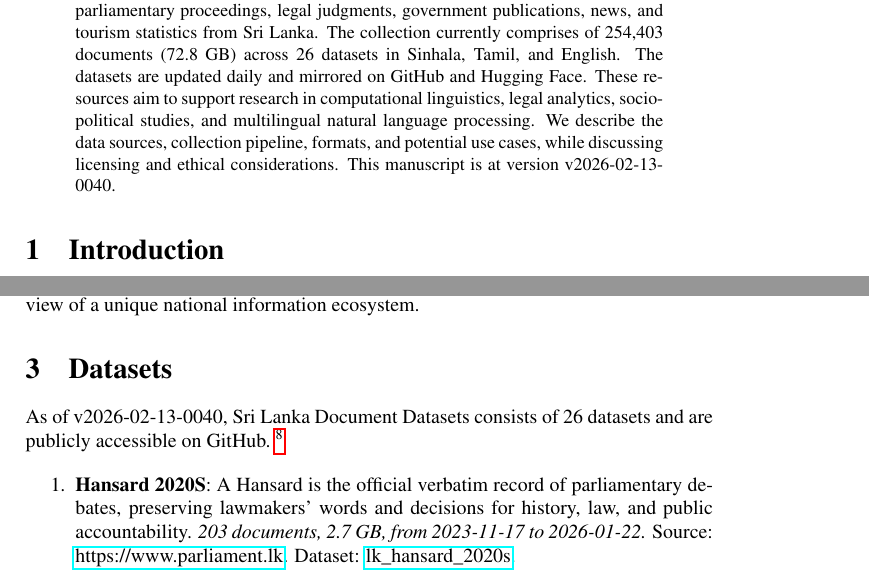
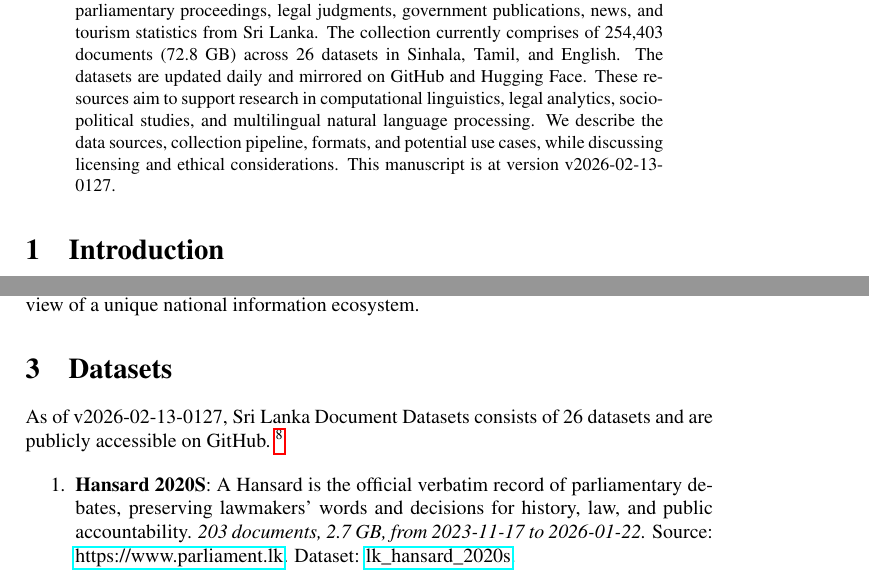
Before and after one commit to nuuuwan/lk_datasets, a LaTeX paper (latex/lk_datasets.tex): two parts of pages 1 and 2 of 7, joined at a grey line, cut so that both start at the same text. Compiled offline with pdfLaTeX; a LaTeX package or settings file that is missing is left out.

Commit message:
🤖 [build.yml] 2026-02-12-1957

```diff
--- a/latex/lk_datasets.tex
+++ b/latex/lk_datasets.tex
@@ -16,7 +16,7 @@
 \normalsize%
 \maketitle%
 \begin{abstract}%
-We present a collection of open, machine-readable document datasets covering parliamentary proceedings, legal judgments, government publications, news, and tourism statistics from Sri Lanka. The collection currently comprises of  254,403  documents (72.8 GB) across 26  datasets in Sinhala, Tamil, and English. The datasets are updated daily and mirrored on GitHub and Hugging Face. These resources aim to support research in computational linguistics, legal analytics, socio-political studies, and multilingual natural language processing. We describe the data sources, collection pipeline, formats, and potential use cases, while discussing licensing and ethical considerations. This manuscript is at version v2026-02-13-0040.%
+We present a collection of open, machine-readable document datasets covering parliamentary proceedings, legal judgments, government publications, news, and tourism statistics from Sri Lanka. The collection currently comprises of  254,403  documents (72.8 GB) across 26  datasets in Sinhala, Tamil, and English. The datasets are updated daily and mirrored on GitHub and Hugging Face. These resources aim to support research in computational linguistics, legal analytics, socio-political studies, and multilingual natural language processing. We describe the data sources, collection pipeline, formats, and potential use cases, while discussing licensing and ethical considerations. This manuscript is at version v2026-02-13-0127.%
 
 %
 \end{abstract}%
@@ -86,7 +86,7 @@ The Sri Lanka Document Datasets aim to fill this gap by aggregating diverse sour
 %
 \section{Datasets}%
 \label{sec:Datasets}%
-As of v2026-02-13-0040, Sri Lanka Document Datasets
+As of v2026-02-13-0127, Sri Lanka Document Datasets
   consists of 26 datasets
  and are publicly accessible on GitHub.%
 ~%
```
Also changed, not shown: README.md, latex/lk_datasets.pdf.
